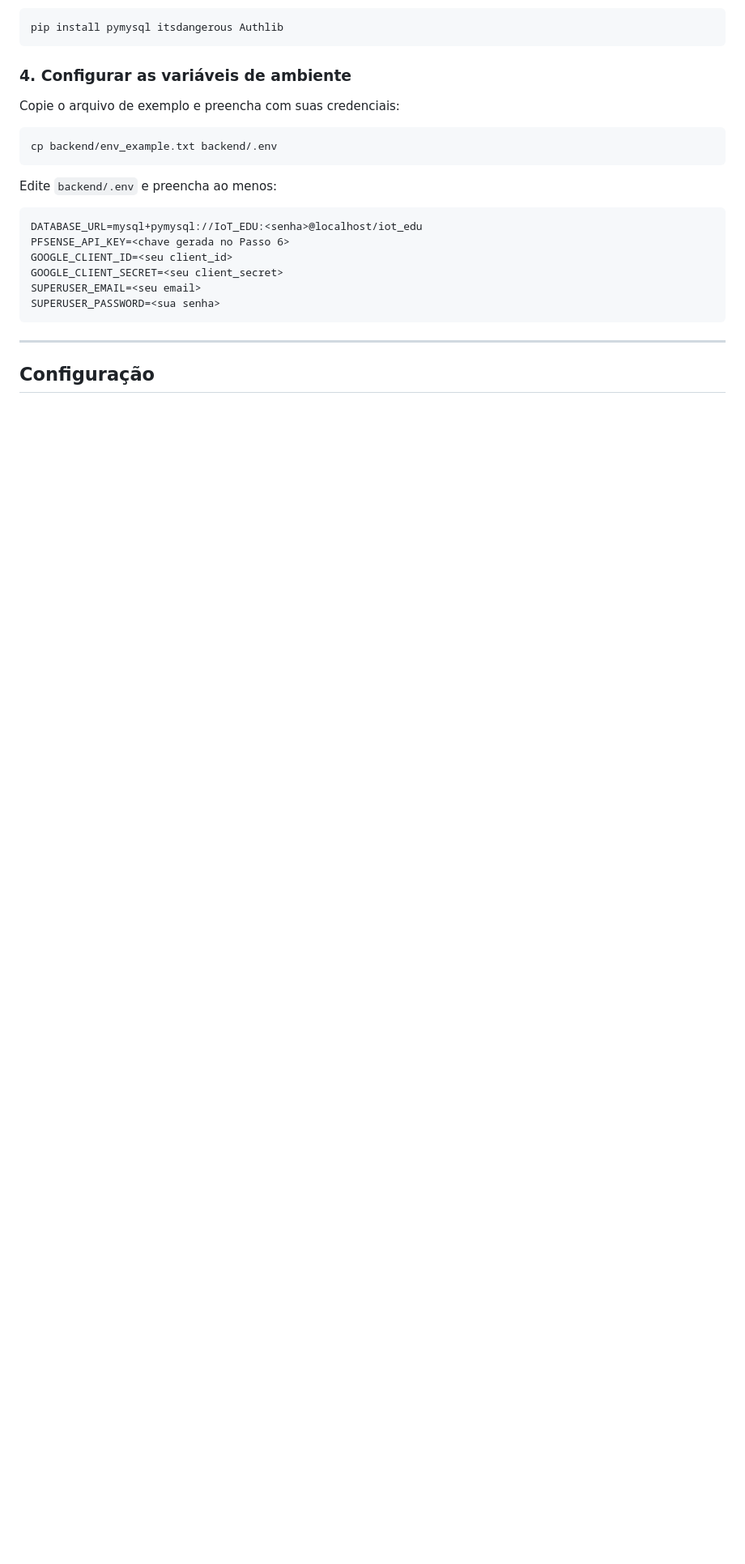
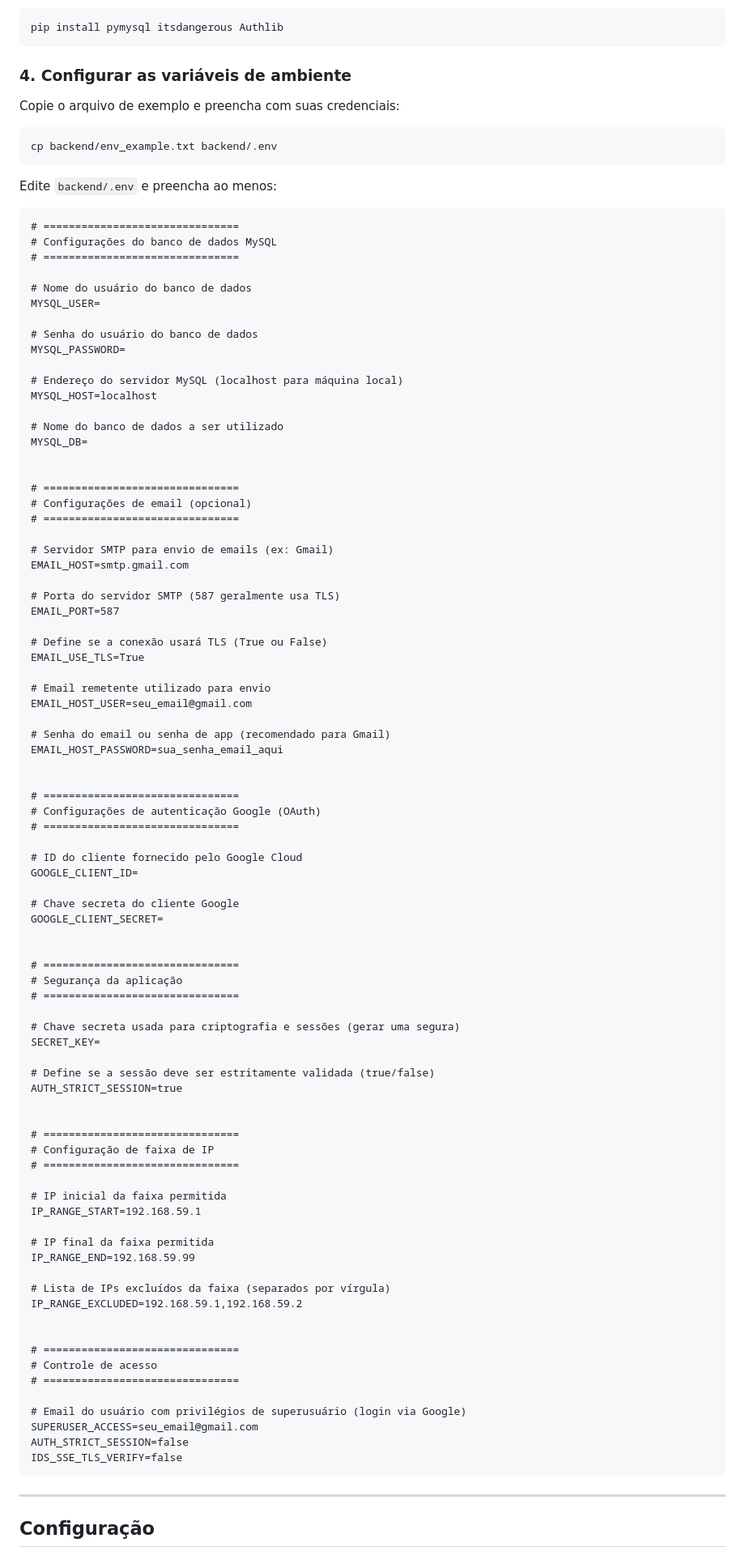
Before and after one commit to GT-IoTEdu/API_SBRC26_SF, a Markdown page: ARTEFATO.md, the part around one of its changes. Shown at 81% size. Rendered like a GitHub page; blank space fills up the shorter version.

````diff
--- a/ARTEFATO.md
+++ b/ARTEFATO.md
@@ -186,12 +186,87 @@ cp backend/env_example.txt backend/.env
 Edite `backend/.env` e preencha ao menos:
 
 ```
-DATABASE_URL=mysql+pymysql://IoT_EDU:<senha>@localhost/iot_edu
-PFSENSE_API_KEY=<chave gerada no Passo 6>
-GOOGLE_CLIENT_ID=<seu client_id>
-GOOGLE_CLIENT_SECRET=<seu client_secret>
-SUPERUSER_EMAIL=<seu email>
-SUPERUSER_PASSWORD=<sua senha>
+# ===============================
+# Configurações do banco de dados MySQL
+# ===============================
+
+# Nome do usuário do banco de dados
+MYSQL_USER=
+
+# Senha do usuário do banco de dados
+MYSQL_PASSWORD=
+
+# Endereço do servidor MySQL (localhost para máquina local)
+MYSQL_HOST=localhost
+
+# Nome do banco de dados a ser utilizado
+MYSQL_DB=
+
+
+# ===============================
+# Configurações de email (opcional)
+# ===============================
+
+# Servidor SMTP para envio de emails (ex: Gmail)
+EMAIL_HOST=smtp.gmail.com
+
+# Porta do servidor SMTP (587 geralmente usa TLS)
+EMAIL_PORT=587
+
+# Define se a conexão usará TLS (True ou False)
+EMAIL_USE_TLS=True
+
+# Email remetente utilizado para envio
+EMAIL_HOST_USER=seu_email@gmail.com
+
+# Senha do email ou senha de app (recomendado para Gmail)
+EMAIL_HOST_PASSWORD=sua_senha_email_aqui
+
+
+# ===============================
+# Configurações de autenticação Google (OAuth)
+# ===============================
+
+# ID do cliente fornecido pelo Google Cloud
+GOOGLE_CLIENT_ID=
+
+# Chave secreta do cliente Google
+GOOGLE_CLIENT_SECRET=
+
+
+# ===============================
+# Segurança da aplicação
+# ===============================
+
+# Chave secreta usada para criptografia e sessões (gerar uma segura)
+SECRET_KEY=
+
+# Define se a sessão deve ser estritamente validada (true/false)
+AUTH_STRICT_SESSION=true
+
+
+# ===============================
+# Configuração de faixa de IP
+# ===============================
+
+# IP inicial da faixa permitida
+IP_RANGE_START=192.168.59.1
+
+# IP final da faixa permitida
+IP_RANGE_END=192.168.59.99
+
+# Lista de IPs excluídos da faixa (separados por vírgula)
+IP_RANGE_EXCLUDED=192.168.59.1,192.168.59.2
+
+
+# ===============================
+# Controle de acesso
+# ===============================
+
+# Email do usuário com privilégios de superusuário (login via Google)
+SUPERUSER_ACCESS=seu_email@gmail.com
+AUTH_STRICT_SESSION=false
+IDS_SSE_TLS_VERIFY=false
 ```
 
 ---
````
Also changed, not shown: other parts of ARTEFATO.md (+69 -7 lines).
